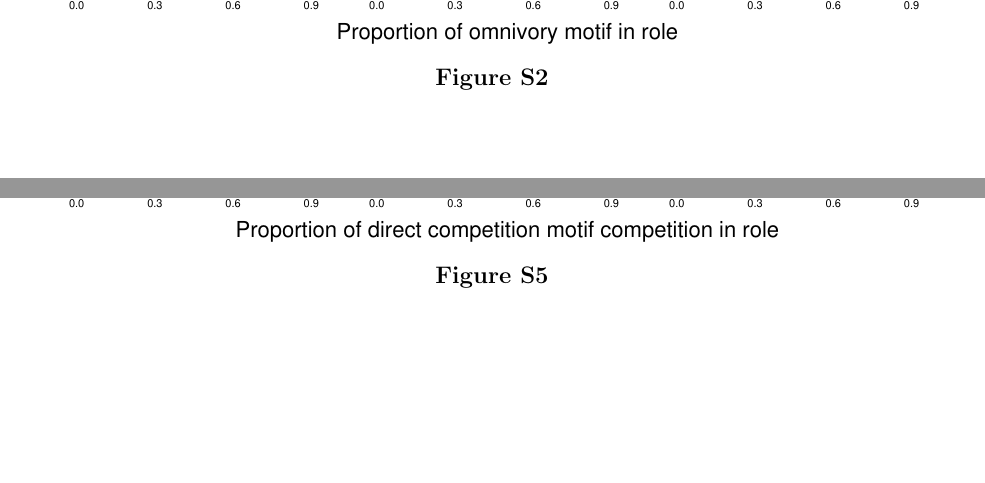
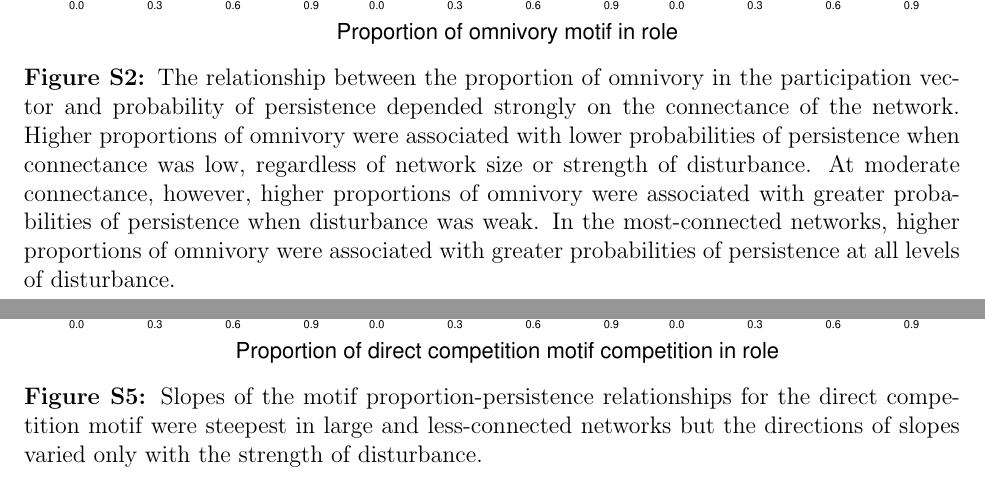
Before and after one commit to cirtwill/Bayes_motifs, a LaTeX document (manuscript/supplement_motifs.tex): two parts of pages 18 and 19 of 25 before the commit and two parts of pages 18 and 20 of 26 after it, joined at a grey line, cut so that both start at the same text, the shorter picture padded with empty space. Compiled offline with LaTeX, dvips and Ghostscript.

Commit message:
Updates from Overleaf

```diff
--- a/manuscript/supplement_motifs.tex
+++ b/manuscript/supplement_motifs.tex
@@ -503,10 +503,13 @@ $^\dagger$ Corresponding author\\
             If a smaller term was included in a significant larger term (e.g., a non-significant two-way interaction involving terms in a significant three-way interaction) then the smaller term was retained.
 
 
-    \begin{figure}[hb!]
+    \begin{figure}[ht!]
         \centering
         \includegraphics[width=\textwidth]{figures/persistence_omnivory_detailpers.eps}
-        \caption{}
+        \caption{The relationship between the proportion of omnivory in the participation vector and probability of persistence depended strongly on the connectance of the network.
+        Higher proportions of omnivory were associated with lower probabilities of persistence when connectance was low, regardless of network size or strength of disturbance.
+        At moderate connectance, however, higher proportions of omnivory were associated with greater probabilities of persistence when disturbance was weak.
+        In the most-connected networks, higher proportions of omnivory were associated with greater probabilities of persistence at all levels of disturbance.}
         \label{omnivory_plus_SC}
         \end{figure}
 
@@ -527,7 +530,7 @@ $^\dagger$ Corresponding author\\
     \begin{figure}[hb!]
         \centering
         \includegraphics[width=\textwidth]{figures/persistence_direct_detailpers.eps}
-        \caption{}
+        \caption{Slopes of the motif proportion-persistence relationships for the direct competition motif were steepest in large and less-connected networks but the directions of slopes varied only with the strength of disturbance.}
         \label{direct_plus_SC}
         \end{figure}
 
```
Also changed, not shown: manuscript/figures/Fig4.pdf (added), manuscript/supplement_motifs.tex (4 more changed lines).
